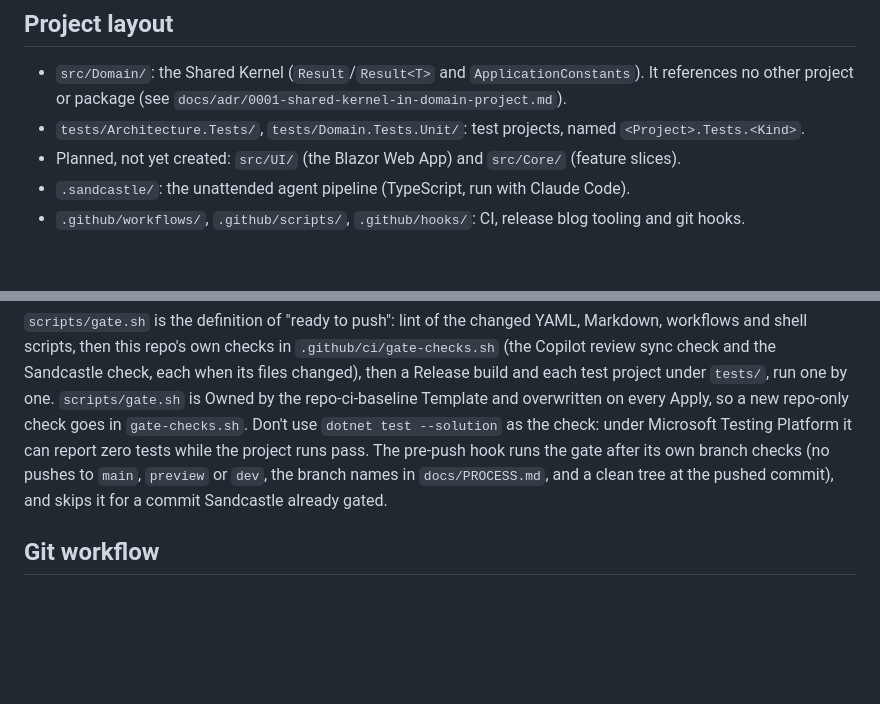
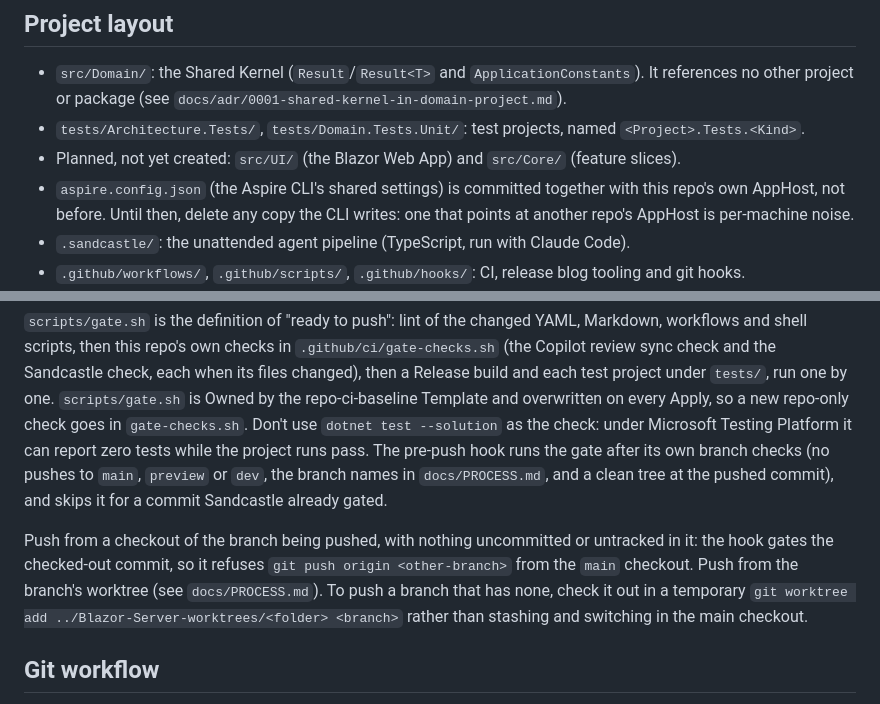
Before and after one commit to mpaulosky/Blazor-Server, a Markdown page: CLAUDE.md, 2 parts joined by grey strips. Rendered like a GitHub page; blank space fills up the shorter version.

Commit message:
docs: Say where to push from, and settle aspire.config.json
The pre-push hook gates the checked-out commit and refuses a dirty tree,
so pushing another branch from the main checkout is refused. Say to push
from the branch's own worktree, or a temporary one, instead of stashing
and switching.

aspire.config.json is the Aspire CLI's shared settings, so it's
committed, but only with this repo's own AppHost. The copy that broke a
push pointed at another repo's AppHost, so delete such copies until then.

Closes #152

Co-Authored-By: Claude Opus 5.5 <noreply@anthropic.com>

```diff
--- a/CLAUDE.md
+++ b/CLAUDE.md
@@ -21,6 +21,8 @@ guidance for Blazor, .NET, Markdown and blog posts, and load when you work on ma
   or package (see `docs/adr/0001-shared-kernel-in-domain-project.md`).
 - `tests/Architecture.Tests/`, `tests/Domain.Tests.Unit/`: test projects, named `<Project>.Tests.<Kind>`.
 - Planned, not yet created: `src/UI/` (the Blazor Web App) and `src/Core/` (feature slices).
+- `aspire.config.json` (the Aspire CLI's shared settings) is committed together with this repo's own AppHost, not
+  before. Until then, delete any copy the CLI writes: one that points at another repo's AppHost is per-machine noise.
 - `.sandcastle/`: the unattended agent pipeline (TypeScript, run with Claude Code).
 - `.github/workflows/`, `.github/scripts/`, `.github/hooks/`: CI, release blog tooling and git hooks.
 - `.claude/skills/code-review/`: the PR review checklist. GitHub's Copilot code review gets the same checklist through
@@ -47,6 +49,11 @@ Platform it can report zero tests while the project runs pass. The pre-push hook
 checks (no pushes to `main`, `preview` or `dev`, the branch names in `docs/PROCESS.md`, and a clean tree at the pushed
 commit), and skips it for a commit Sandcastle already gated.
 
+Push from a checkout of the branch being pushed, with nothing uncommitted or untracked in it: the hook gates the
+checked-out commit, so it refuses `git push origin <other-branch>` from the `main` checkout. Push from the branch's
+worktree (see `docs/PROCESS.md`). To push a branch that has none, check it out in a temporary
+`git worktree add ../Blazor-Server-worktrees/<folder> <branch>` rather than stashing and switching in the main checkout.
+
 ## Git workflow
 
 Branches, worktrees, commits, PR titles and descriptions, merging and releases follow
```
